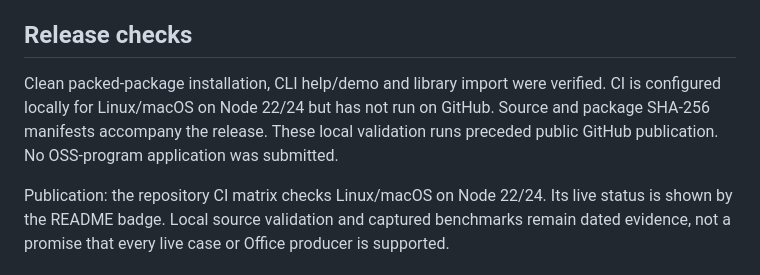
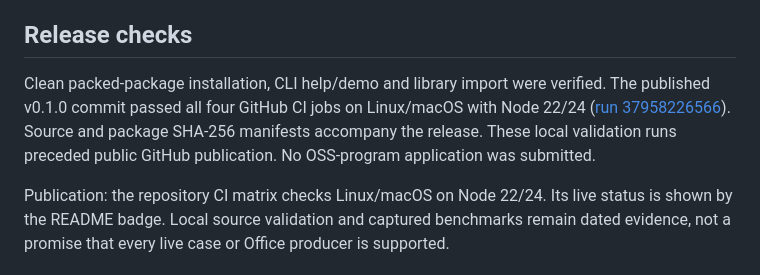
Before and after one commit to builtbysharath/gh-pr-check-explainer, a Markdown page: VALIDATION.md, the part around the change. Rendered like a GitHub page.

```diff
--- a/VALIDATION.md
+++ b/VALIDATION.md
@@ -30,6 +30,6 @@ A fresh cli/cli #14629 capture on 9 October returned `unknown`: the API returned
 
 ## Release checks
 
-Clean packed-package installation, CLI help/demo and library import were verified. CI is configured locally for Linux/macOS on Node 22/24 but has not run on GitHub. Source and package SHA-256 manifests accompany the release. These local validation runs preceded public GitHub publication. No OSS-program application was submitted.
+Clean packed-package installation, CLI help/demo and library import were verified. The published v0.1.0 commit passed all four GitHub CI jobs on Linux/macOS with Node 22/24 ([run 37958226566](https://github.com/73sharath73/gh-pr-check-explainer/actions/runs/37958226566)). Source and package SHA-256 manifests accompany the release. These local validation runs preceded public GitHub publication. No OSS-program application was submitted.
 
 Publication: the repository CI matrix checks Linux/macOS on Node 22/24. Its live status is shown by the README badge. Local source validation and captured benchmarks remain dated evidence, not a promise that every live case or Office producer is supported.
```
Also changed, not shown: README.md (+40 -34 lines), docs/COVERAGE.md (added, +31 -0 lines), docs/expected-status-check.md (added, +23 -0 lines), docs/pr-check-demo.jpg (added), 3 other files.
